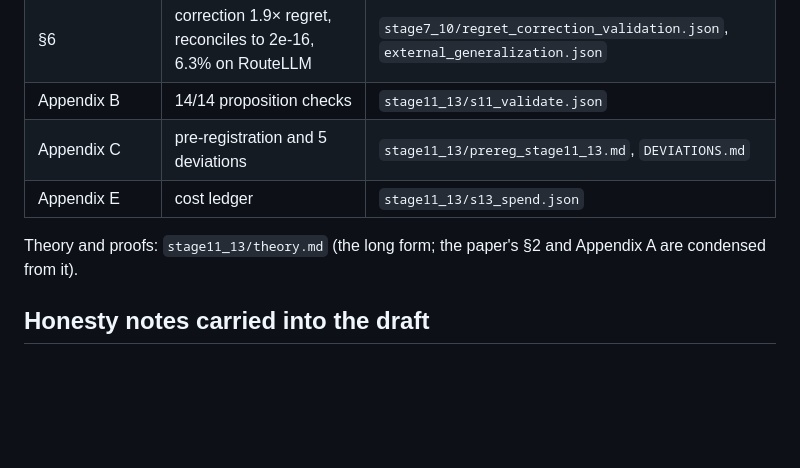
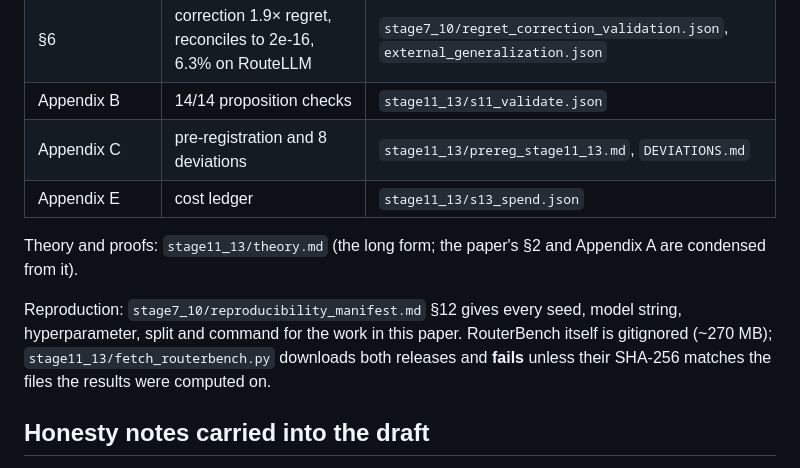
Before and after one commit to nithilan45/EcoLogic, a Markdown page: paper/README.md, the part around the change. Rendered like a GitHub page; blank space fills up the shorter version.

Commit message:
Paper README: correct the deviation count and point at the reproduction manifest
Co-authored-by: nithilan46 <nithilan46@users.noreply.github.com>

```diff
--- a/paper/README.md
+++ b/paper/README.md
@@ -57,11 +57,17 @@ artifact.
 | §6 | RouteLLM +0.57 pp, 8/9 points, sign test p=0.039 | `stage7_10/s9_static_baselines.json` |
 | §6 | correction 1.9× regret, reconciles to 2e-16, 6.3% on RouteLLM | `stage7_10/regret_correction_validation.json`, `external_generalization.json` |
 | Appendix B | 14/14 proposition checks | `stage11_13/s11_validate.json` |
-| Appendix C | pre-registration and 5 deviations | `stage11_13/prereg_stage11_13.md`, `DEVIATIONS.md` |
+| Appendix C | pre-registration and 8 deviations | `stage11_13/prereg_stage11_13.md`, `DEVIATIONS.md` |
 | Appendix E | cost ledger | `stage11_13/s13_spend.json` |
 
 Theory and proofs: `stage11_13/theory.md` (the long form; the paper's §2 and
 Appendix A are condensed from it).
+
+Reproduction: `stage7_10/reproducibility_manifest.md` §12 gives every seed,
+model string, hyperparameter, split and command for the work in this paper.
+RouterBench itself is gitignored (~270 MB); `stage11_13/fetch_routerbench.py`
+downloads both releases and **fails** unless their SHA-256 matches the files the
+results were computed on.
 
 ## Honesty notes carried into the draft
 
```
